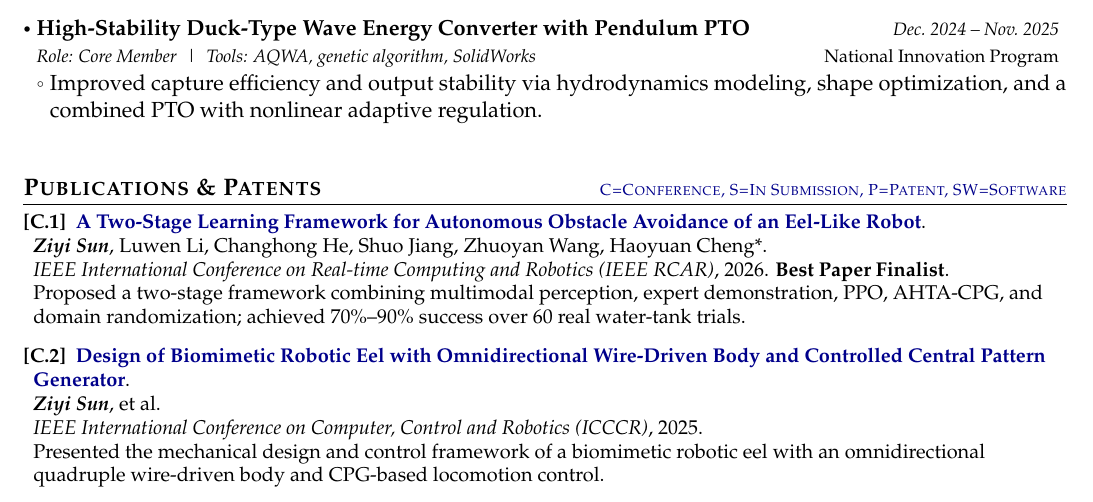
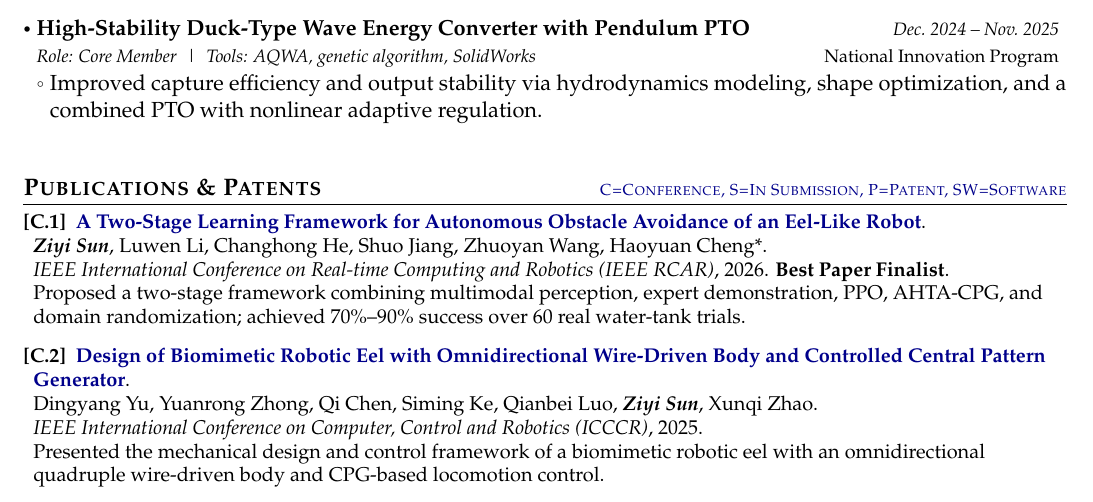
Before and after one commit to ziyisun85-ops/CV, a LaTeX CV (Academic_CV_Template/main.tex): part of page 1 of 2, cut so that both start at the same text. Compiled offline with pdfLaTeX.

Commit message:
Fill ICCCR author list from IEEE metadata
Keep RCAR/CHEROE/JMSE authors as in the prior resumes; replace ICCCR
et al. with the full Crossref/IEEE author order and highlight Ziyi Sun.

Co-authored-by: ziyisun <ziyisun85-ops@users.noreply.github.com>

```diff
--- a/Academic_CV_Template/main.tex
+++ b/Academic_CV_Template/main.tex
@@ -241,7 +241,7 @@ Proposed a two-stage framework combining multimodal perception, expert demonstra
 \vspace{0.8mm}
 
 \item[\textbf{[C.2]}] \href{https://doi.org/10.1109/icccr65461.2025.11072624}{\textbf{Design of Biomimetic Robotic Eel with Omnidirectional Wire-Driven Body and Controlled Central Pattern Generator}}.\\
-\textit{\textbf{Ziyi Sun}}, et al.\\
+Dingyang Yu, Yuanrong Zhong, Qi Chen, Siming Ke, Qianbei Luo, \textit{\textbf{Ziyi Sun}}, Xunqi Zhao.\\
 \textit{IEEE International Conference on Computer, Control and Robotics (ICCCR)}, 2025.\\
 Presented the mechanical design and control framework of a biomimetic robotic eel with an omnidirectional quadruple wire-driven body and CPG-based locomotion control.
 \vspace{0.8mm}
```
Also changed, not shown: resumes/Ziyi_Sun_Academic_CV_20260808.tex (+1 -1 lines), Academic_CV_Template/main.pdf, resumes/Ziyi_Sun_Academic_CV_20260808.pdf.
